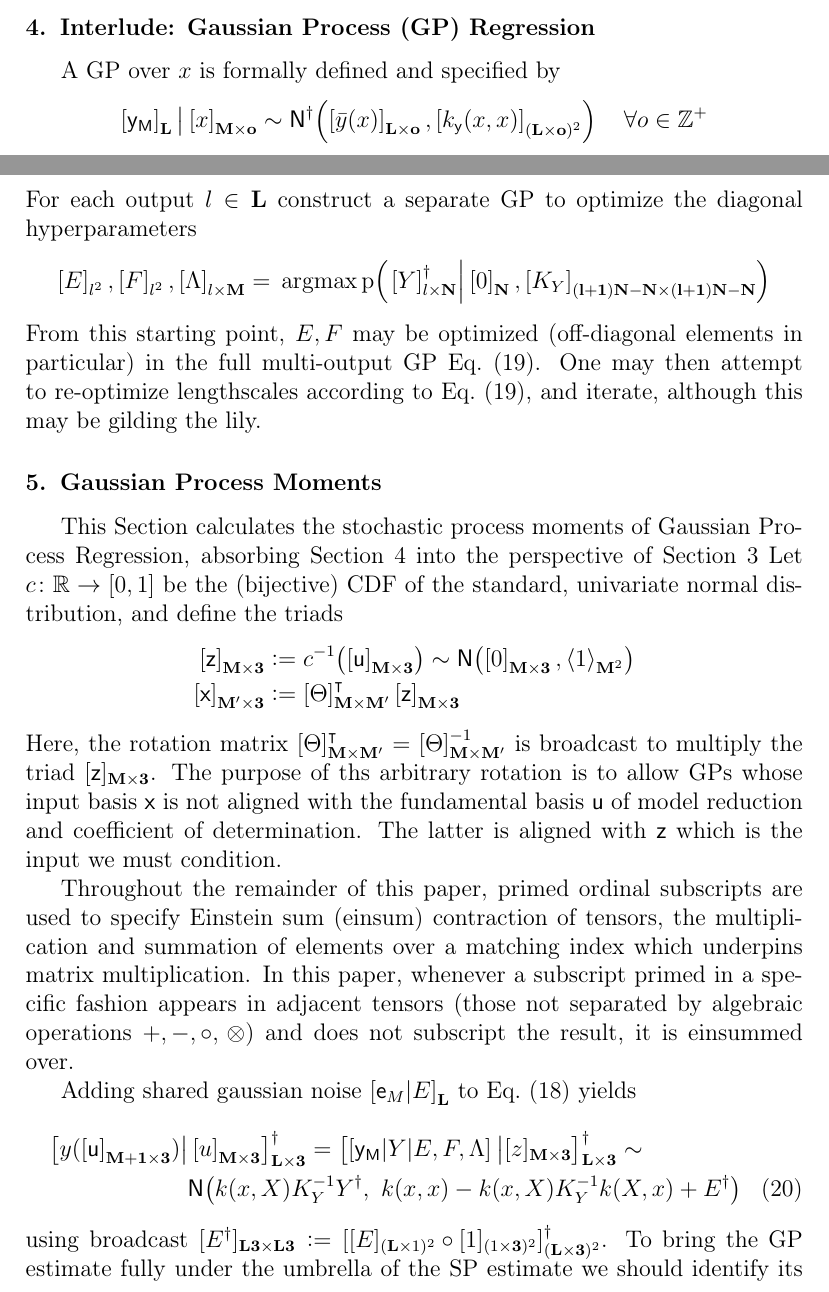
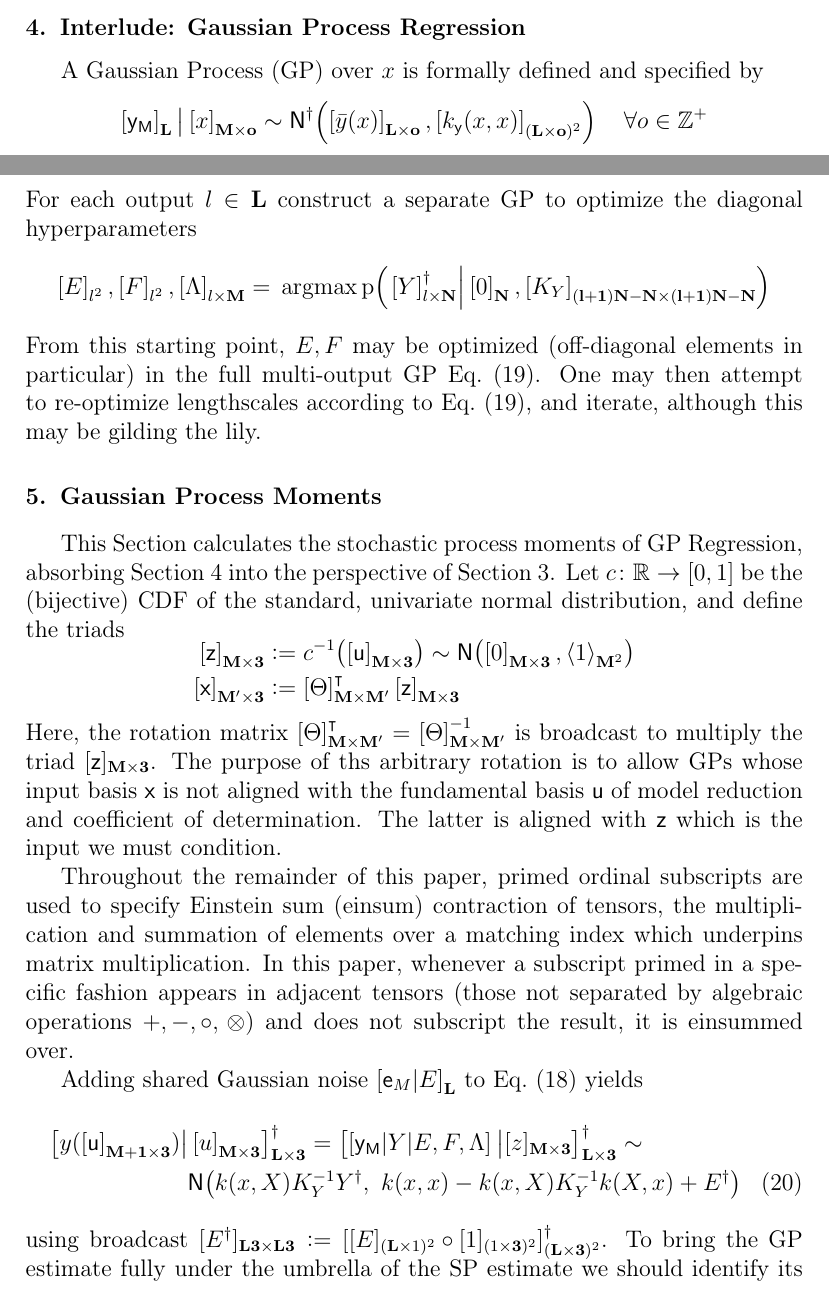
Before and after one commit to C-O-M-M-A/rom-papers, a LaTeX paper (Theory/Coefficient of Determination.tex): two parts of pages 5 and 8 of 14, joined at a grey line, cut so that both start at the same text. Compiled offline with pdfLaTeX.

Commit message:
minor textual updates

```diff
--- a/Theory/Coefficient of Determination.tex
+++ b/Theory/Coefficient of Determination.tex
@@ -225,8 +225,8 @@
     In order to further elucidate these estimates, we must fill in the details of the underlying stochastic processes, sufficiently identifying the regression $y$ by its first two moments $\mu_{1}, \mu_{2}$.
 
 
-\section{Interlude: Gaussian Process (GP) Regression} \label{sec:GPR}
-    A GP over $x$ is formally defined and specified by
+\section{Interlude: Gaussian Process Regression} \label{sec:GPR}
+    A Gaussian Process (GP) over $x$ is formally defined and specified by
     \begin{equation*}
         \te[\mi{L}]{\rv{y_M}} \big\vert \te[\mi{M}\x\mi{o}]{x} \sim
         \gaussd{\te[\mi{L}\x\mi{o}]{\bar{y}(x)}}{\te[(\mi{L}\x\mi{o})^{2}]
@@ -384,7 +384,7 @@
 
 
 \section{Gaussian Process Moments}\label{sec:GPMom}
-    This Section calculates the stochastic process moments of Gaussian Process Regression, absorbing \cref{sec:GPR} into the perspective of \cref{sec:SPEst}
+    This Section calculates the stochastic process moments of GP Regression, absorbing \cref{sec:GPR} into the perspective of \cref{sec:SPEst}.
     Let $c\colon \st{R} \to [0,1]$ be the (bijective) CDF of the standard, univariate normal distribution, and define the triads
     \begin{equation*}
         \begin{aligned}
@@ -398,7 +398,7 @@
 
     Throughout the remainder of this paper, primed ordinal subscripts are used to specify Einstein sum (einsum) contraction of tensors, the multiplication and summation of elements over a matching index which underpins matrix multiplication. In this paper, whenever a subscript primed in a specific fashion appears in adjacent tensors (those not separated by algebraic operations $+,-,\circ,\,\otimes$) and does not subscript the result, it is einsummed over.
 
-    Adding shared gaussian noise $\te[\mi{L}]{\rv{e}_M\vert E}$ to \cref{def:GPR:Predictive} yields
+    Adding shared Gaussian noise $\te[\mi{L}]{\rv{e}_M\vert E}$ to \cref{def:GPR:Predictive} yields
     \begin{multline}\label{eq:GPMom:yDist}
         \te[\mi{L\x 3}]{y(\te[\mi{M+1\x 3}]{\rv{u}}) \big\vert \te[\mi{M\x 3}]{u}}^{\dagger}
         = \te[\mi{L\x 3}]{\te{\rv{y_M} \vert Y \vert E,F,\Lambda} \big\vert \tte[\mi{M\x 3}]{z}}^{\dagger} \sim \\
```
Also changed, not shown: Theory/Coefficient of Determination.tex (10 more changed lines).
